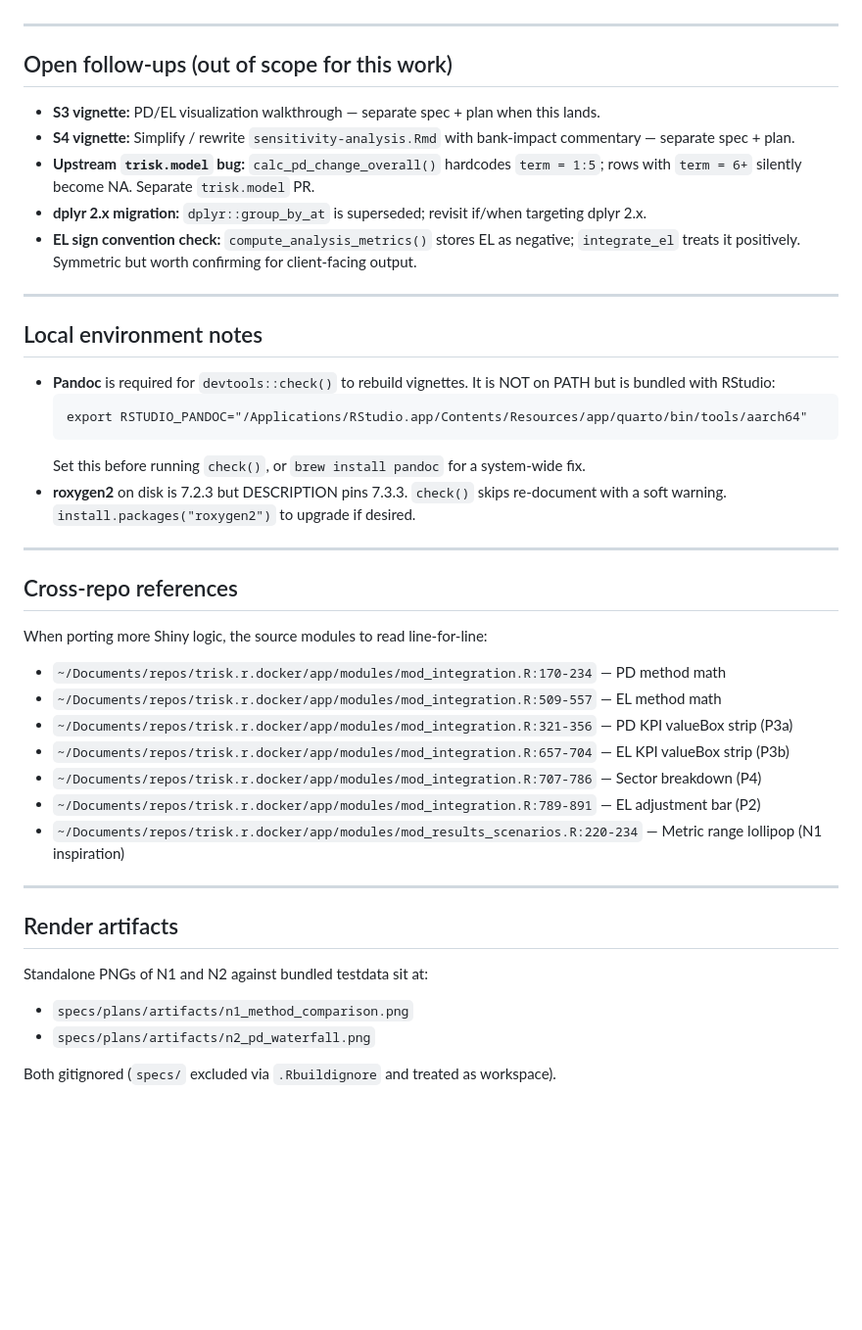
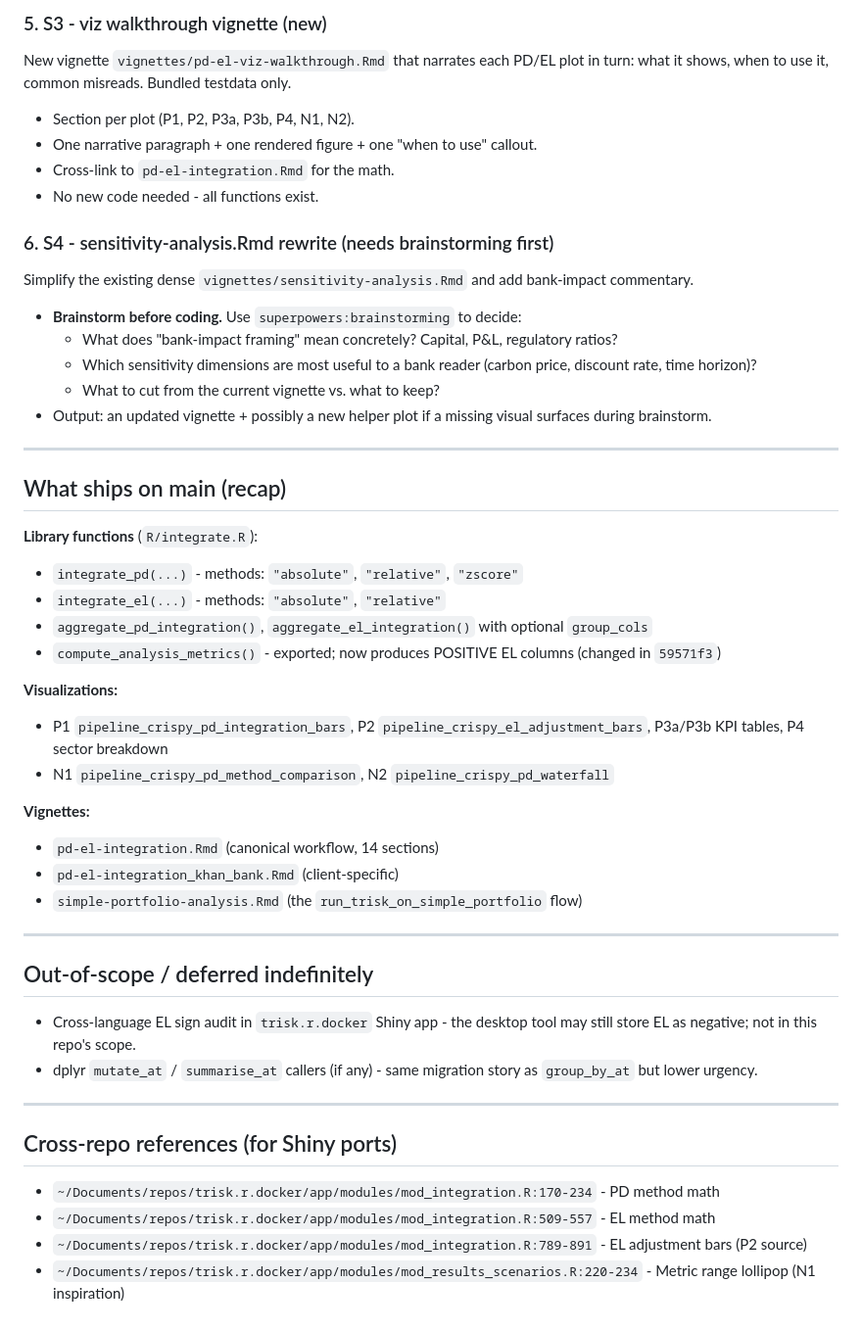
Before and after one commit to Theia-Finance-Labs/trisk.analysis, a Markdown page: specs/plans/RESUME.md, the part around one of its changes. Shown at 98% size. Drawn GitHub-style; blank space fills up the shorter version.

````diff
--- a/specs/plans/RESUME.md
+++ b/specs/plans/RESUME.md
@@ -45,46 +66,49 @@
+### 5. S3 - viz walkthrough vignette (new)
+New vignette `vignettes/pd-el-viz-walkthrough.Rmd` that narrates each PD/EL plot in turn: what it shows, when to use it, common misreads. Bundled testdata only.
+- Section per plot (P1, P2, P3a, P3b, P4, N1, N2).
+- One narrative paragraph + one rendered figure + one "when to use" callout.
+- Cross-link to `pd-el-integration.Rmd` for the math.
+- No new code needed - all functions exist.
+
+### 6. S4 - sensitivity-analysis.Rmd rewrite (needs brainstorming first)
+Simplify the existing dense `vignettes/sensitivity-analysis.Rmd` and add bank-impact commentary.
+- **Brainstorm before coding.** Use `superpowers:brainstorming` to decide:
+  - What does "bank-impact framing" mean concretely? Capital, P&L, regulatory ratios?
+  - Which sensitivity dimensions are most useful to a bank reader (carbon price, discount rate, time horizon)?
+  - What to cut from the current vignette vs. what to keep?
+- Output: an updated vignette + possibly a new helper plot if a missing visual surfaces during brainstorm.
 
 ---
 
-## Open follow-ups (out of scope for this work)
+## What ships on main (recap)
 
-- **S3 vignette:** PD/EL visualization walkthrough — separate spec + plan when this lands.
-- **S4 vignette:** Simplify / rewrite `sensitivity-analysis.Rmd` with bank-impact commentary — separate spec + plan.
-- **Upstream `trisk.model` bug:** `calc_pd_change_overall()` hardcodes `term = 1:5`; rows with `term = 6+` silently become NA. Separate `trisk.model` PR.
-- **dplyr 2.x migration:** `dplyr::group_by_at` is superseded; revisit if/when targeting dplyr 2.x.
-- **EL sign convention check:** `compute_analysis_metrics()` stores EL as negative; `integrate_el` treats it positively. Symmetric but worth confirming for client-facing output.
+**Library functions** (`R/integrate.R`):
+- `integrate_pd(...)` - methods: `"absolute"`, `"relative"`, `"zscore"`
+- `integrate_el(...)` - methods: `"absolute"`, `"relative"`
+- `aggregate_pd_integration()`, `aggregate_el_integration()` with optional `group_cols`
+- `compute_analysis_metrics()` - exported; now produces POSITIVE EL columns (changed in `59571f3`)
+
+**Visualizations:**
+- P1 `pipeline_crispy_pd_integration_bars`, P2 `pipeline_crispy_el_adjustment_bars`, P3a/P3b KPI tables, P4 sector breakdown
+- N1 `pipeline_crispy_pd_method_comparison`, N2 `pipeline_crispy_pd_waterfall`
+
+**Vignettes:**
+- `pd-el-integration.Rmd` (canonical workflow, 14 sections)
+- `pd-el-integration_khan_bank.Rmd` (client-specific)
+- `simple-portfolio-analysis.Rmd` (the `run_trisk_on_simple_portfolio` flow)
 
 ---
 
-## Local environment notes
+## Out-of-scope / deferred indefinitely
 
-- **Pandoc** is required for `devtools::check()` to rebuild vignettes. It is NOT on PATH but is bundled with RStudio:
-  ```
-  export RSTUDIO_PANDOC="/Applications/RStudio.app/Contents/Resources/app/quarto/bin/tools/aarch64"
-  ```
-  Set this before running `check()`, or `brew install pandoc` for a system-wide fix.
-- **roxygen2** on disk is 7.2.3 but DESCRIPTION pins 7.3.3. `check()` skips re-document with a soft warning. `install.packages("roxygen2")` to upgrade if desired.
+- Cross-language EL sign audit in `trisk.r.docker` Shiny app - the desktop tool may still store EL as negative; not in this repo's scope.
+- dplyr `mutate_at` / `summarise_at` callers (if any) - same migration story as `group_by_at` but lower urgency.
 
 ---
 
-## Cross-repo references
+## Cross-repo references (for Shiny ports)
 
-When porting more Shiny logic, the source modules to read line-for-line:
-
-- `~/Documents/repos/trisk.r.docker/app/modules/mod_integration.R:170-234` — PD method math
-- `~/Documents/repos/trisk.r.docker/app/modules/mod_integration.R:509-557` — EL method math
-- `~/Documents/repos/trisk.r.docker/app/modules/mod_integration.R:321-356` — PD KPI valueBox strip (P3a)
-- `~/Documents/repos/trisk.r.docker/app/modules/mod_integration.R:657-704` — EL KPI valueBox strip (P3b)
-- `~/Documents/repos/trisk.r.docker/app/modules/mod_integration.R:707-786` — Sector breakdown (P4)
-- `~/Documents/repos/trisk.r.docker/app/modules/mod_integration.R:789-891` — EL adjustment bar (P2)
-- `~/Documents/repos/trisk.r.docker/app/modules/mod_results_scenarios.R:220-234` — Metric range lollipop (N1 inspiration)
-
----
-
-## Render artifacts
-
-Standalone PNGs of N1 and N2 against bundled testdata sit at:
-
-- `specs/plans/artifacts/n1_method_comparison.png`
-- `specs/plans/artifacts/n2_pd_waterfall.png`
-
-Both gitignored (`specs/` excluded via `.Rbuildignore` and treated as workspace).
+- `~/Documents/repos/trisk.r.docker/app/modules/mod_integration.R:170-234` - PD method math
+- `~/Documents/repos/trisk.r.docker/app/modules/mod_integration.R:509-557` - EL method math
+- `~/Documents/repos/trisk.r.docker/app/modules/mod_integration.R:789-891` - EL adjustment bars (P2 source)
+- `~/Documents/repos/trisk.r.docker/app/modules/mod_results_scenarios.R:220-234` - Metric range lollipop (N1 inspiration)
````
Also changed, not shown: other parts of specs/plans/RESUME.md (+51 -30 lines).
